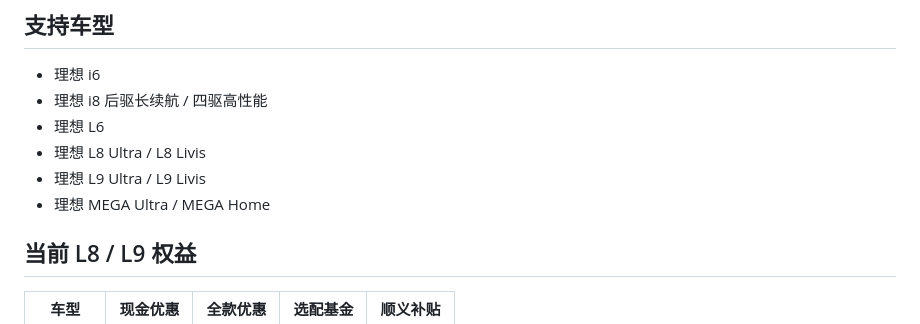
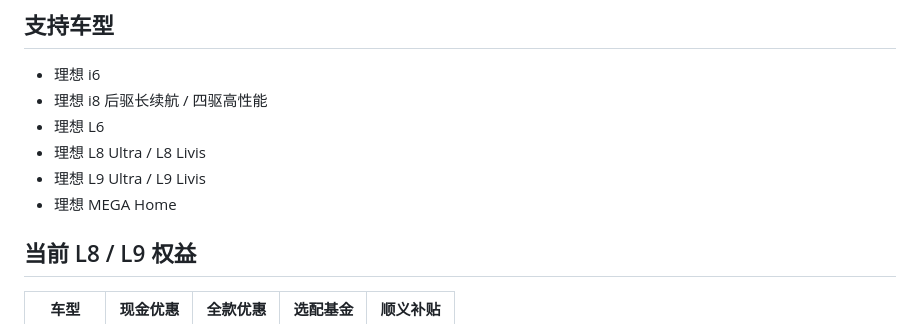
Before and after one commit to jeffji8/qtn, a Markdown page: README.md, the part around the change. Drawn GitHub-style.

Commit message:
同步 MEGA Home 支持车型说明

```diff
--- a/README.md
+++ b/README.md
@@ -23,7 +23,7 @@
 - 理想 L6
 - 理想 L8 Ultra / L8 Livis
 - 理想 L9 Ultra / L9 Livis
-- 理想 MEGA Ultra / MEGA Home
+- 理想 MEGA Home
 
 ## 当前 L8 / L9 权益
 
```
